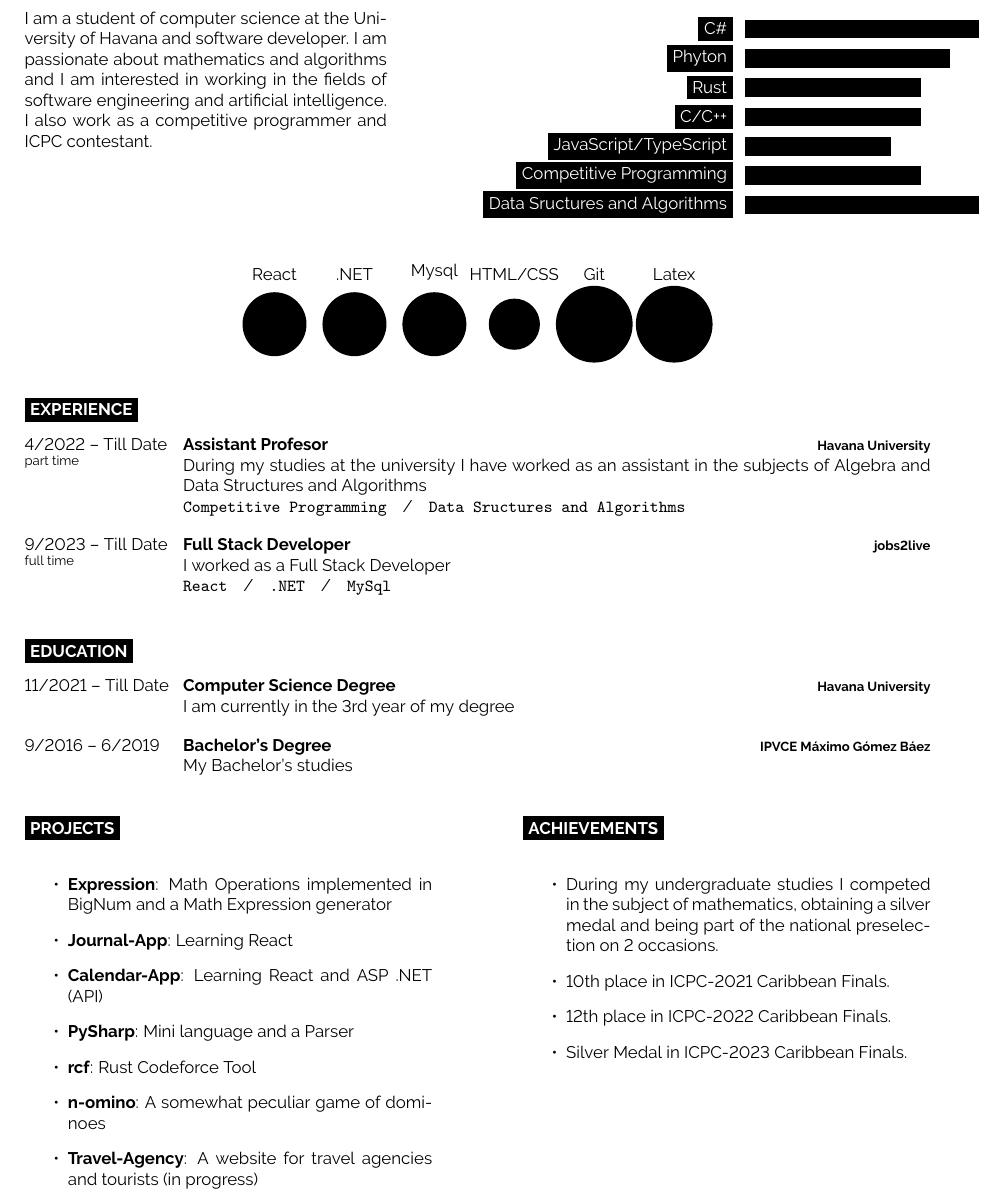
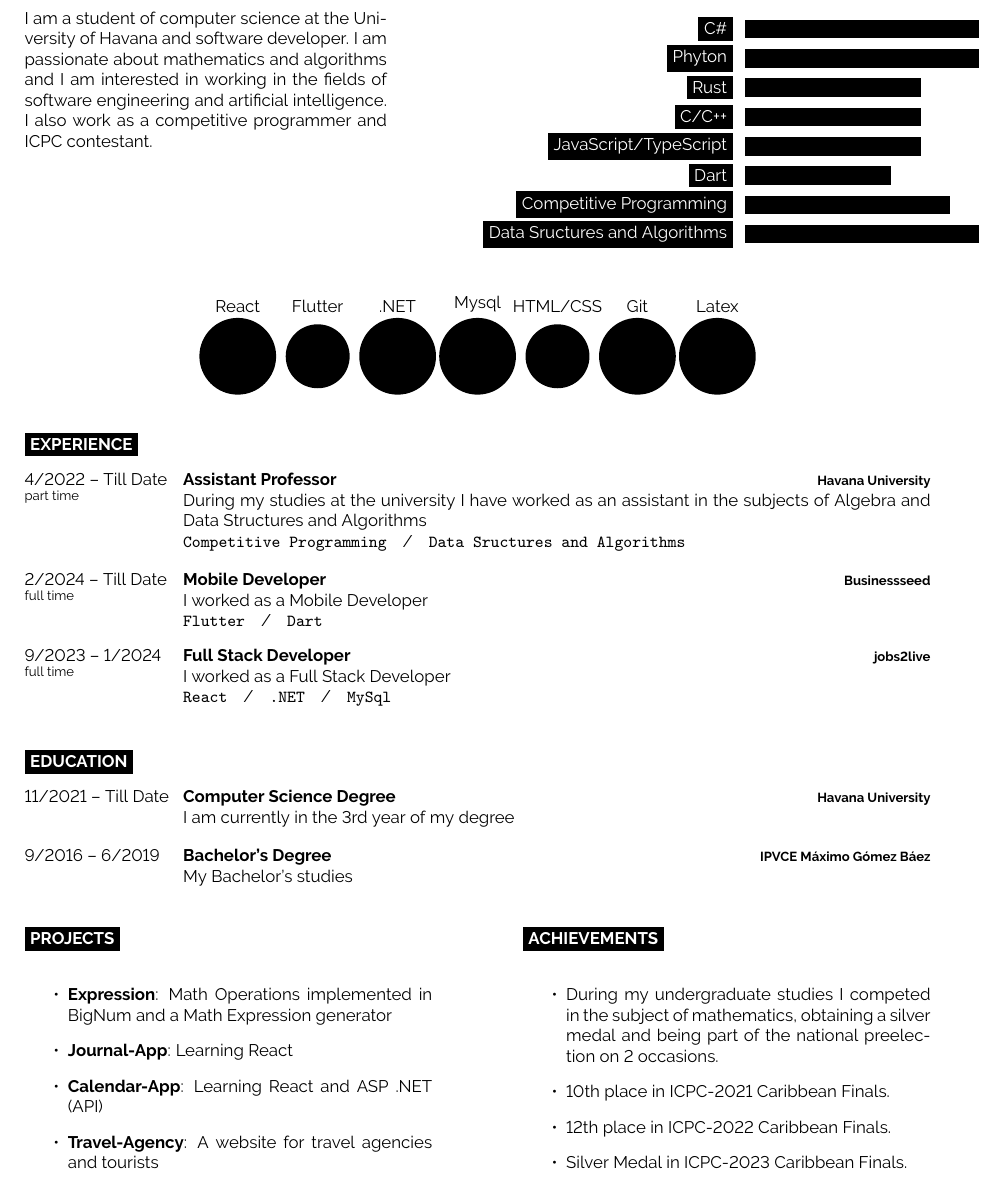
Before and after one commit to raudel25/my-cv, a LaTeX document (main.tex): part of the page, cut so that both start at the same text. Compiled offline with pdfLaTeX.

Commit message:
flutter and dart

```diff
--- a/main.tex
+++ b/main.tex
@@ -84,17 +84,18 @@
 	\vspace{-\baselineskip} % Required for vertically aligning minipages
 	\begin{barchart}{5.5}
 		\baritem{C\#}{80}
-		\baritem{Phyton}{70}
+		\baritem{Phyton}{80}
 		\baritem{Rust}{60}
 		\baritem{C/C++}{60}
-		\baritem{JavaScript/TypeScript}{50}
-		\baritem{Competitive Programming}{60}
+		\baritem{JavaScript/TypeScript}{60}
+		\baritem{Dart}{50}
+		\baritem{Competitive Programming}{70}
 		\baritem{Data Sructures and Algorithms}{80}
 	\end{barchart}
 \end{minipage}
 
 \begin{center}
-	\bubbles{5/React, 5/.NET, 5/Mysql, 4/{HTML/CSS}, 6/Git, 6/Latex}
+	\bubbles{6/React,5/Flutter, 6/.NET, 6/Mysql, 5/{HTML/CSS}, 6/Git, 6/Latex}
 \end{center}
 
 %----------------------------------------------------------------------------------------
@@ -106,13 +107,19 @@
 \begin{entrylist}
 	\entry
 	{4/2022 -- Till Date\\\footnotesize{part time}}
-	{Assistant Profesor}
+	{Assistant Professor}
 	{Havana University}
 	{During my studies at the university I have worked as an assistant in the subjects of Algebra
 		and Data Structures and Algorithms\\ \texttt{Competitive Programming}\slashsep\texttt{Data Sructures and Algorithms}}
 
 	\entry
-	{9/2023 -- Till Date\\\footnotesize{full time}}
+	{2/2024 -- Till Date\\\footnotesize{full time}}
+	{Mobile Developer}
+	{Businessseed}
+	{I worked as a Mobile Developer\\ \texttt{Flutter}\slashsep\texttt{Dart}}
+
+	\entry
+	{9/2023 -- 1/2024\\\footnotesize{full time}}
 	{Full Stack Developer}
 	{jobs2live}
 	{I worked as a Full Stack Developer\\ \texttt{React}\slashsep\texttt{.NET}\slashsep\texttt{MySql}}
@@ -151,10 +158,7 @@
 		\item {\href{https://github.com/raudel25/Expression}{\textbf{Expression}: Math Operations implemented in BigNum and a Math Expression generator}}
 		\item {\href{https://github.com/raudel25/Journal-App}{\textbf{Journal-App}: Learning React}}
 		\item {\href{https://github.com/raudel25/Calendar-App}{\textbf{Calendar-App}: Learning React and ASP .NET (API)}}
-		\item {\href{https://github.com/raudel25/PySharp}{\textbf{PySharp}: Mini language and a Parser}}
-		\item {\href{https://github.com/raudel25/rcf}{\textbf{rcf}: Rust Codeforce Tool}}
-		\item {\href{https://github.com/raudel25/n-omino}{\textbf{n-omino}: A somewhat peculiar game of dominoes}}
-		\item {\href{https://github.com/Jara-Devs/Travel-Agency}{\textbf{Travel-Agency}: A website for travel agencies and tourists (in progress)}}
+		\item {\href{https://github.com/Jara-Devs/Travel-Agency}{\textbf{Travel-Agency}: A website for travel agencies and tourists}}
 	\end{itemize}
 \end{minipage}
 \hfill
@@ -165,7 +169,7 @@
 
 	\begin{itemize}
 		\item During my undergraduate studies I competed in the subject of mathematics, obtaining a
-		      silver medal and being part of the national preselection on 2 occasions.
+		      silver medal and being part of the national preelection on 2 occasions.
 		\item 10th place in ICPC-2021 Caribbean Finals.
 		\item 12th place in ICPC-2022 Caribbean Finals.
 		\item Silver Medal in ICPC-2023 Caribbean Finals.
```
Also changed, not shown: main.pdf.
